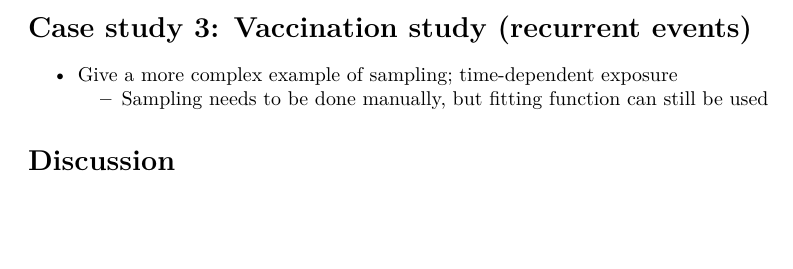
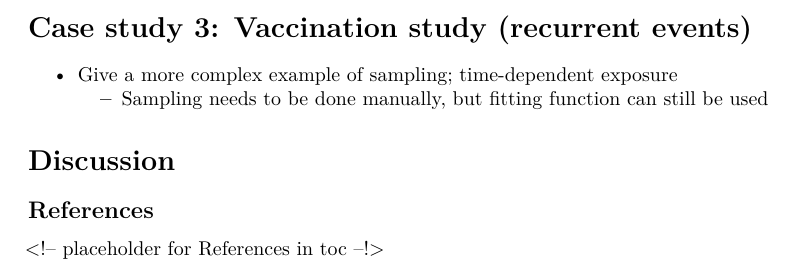
Before and after one commit to sahirbhatnagar/cbpaper, an R Markdown document (paper/casebase_jss.Rmd): part of page 2 of 2, cut so that both start at the same text, the shorter picture padded with empty space. Rendered offline with R 4.5, knitr and Pandoc, then LaTeX, with nearby package versions; drawn as R Markdown's standard PDF in place of the format the file asks for.

Commit message:
add bibtex file for references

```diff
--- a/paper/casebase_jss.Rmd
+++ b/paper/casebase_jss.Rmd
@@ -42,6 +42,7 @@ keywords:
   # at least one keyword must be supplied
   formatted: [keywords, not capitalized, "\\proglang{Java}"]
   plain:     [keywords, not capitalized, Java]
+bibliography: casebase_references.bib
 preamble: >
   \usepackage{amsmath}
 output: rticles::jss_article
@@ -91,3 +92,6 @@ Don't use markdown, instead use the more precise latex commands:
     + Sampling needs to be done manually, but fitting function can still be used
 
 # Discussion
+
+## References {-}
+<!-- placeholder for References in toc --!>
```
